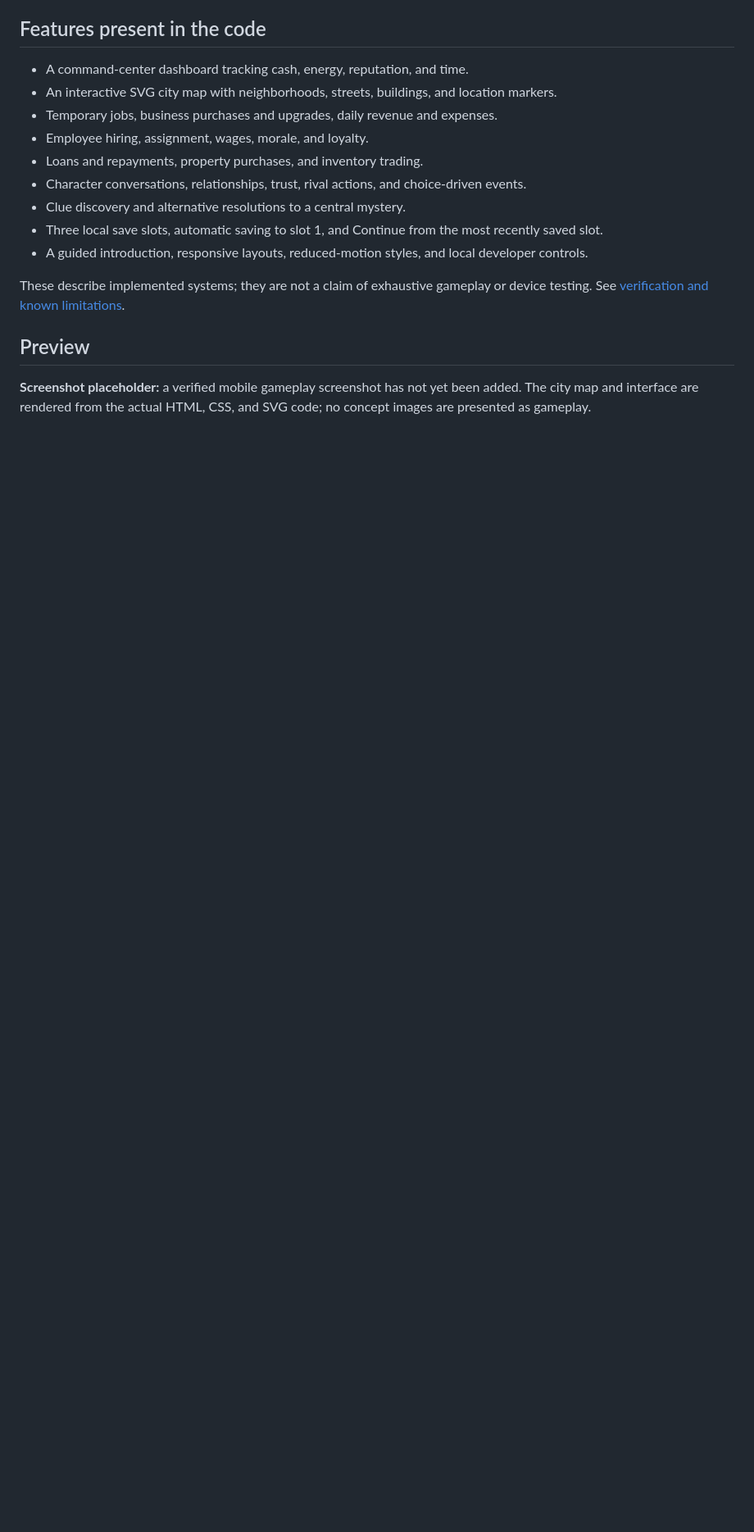
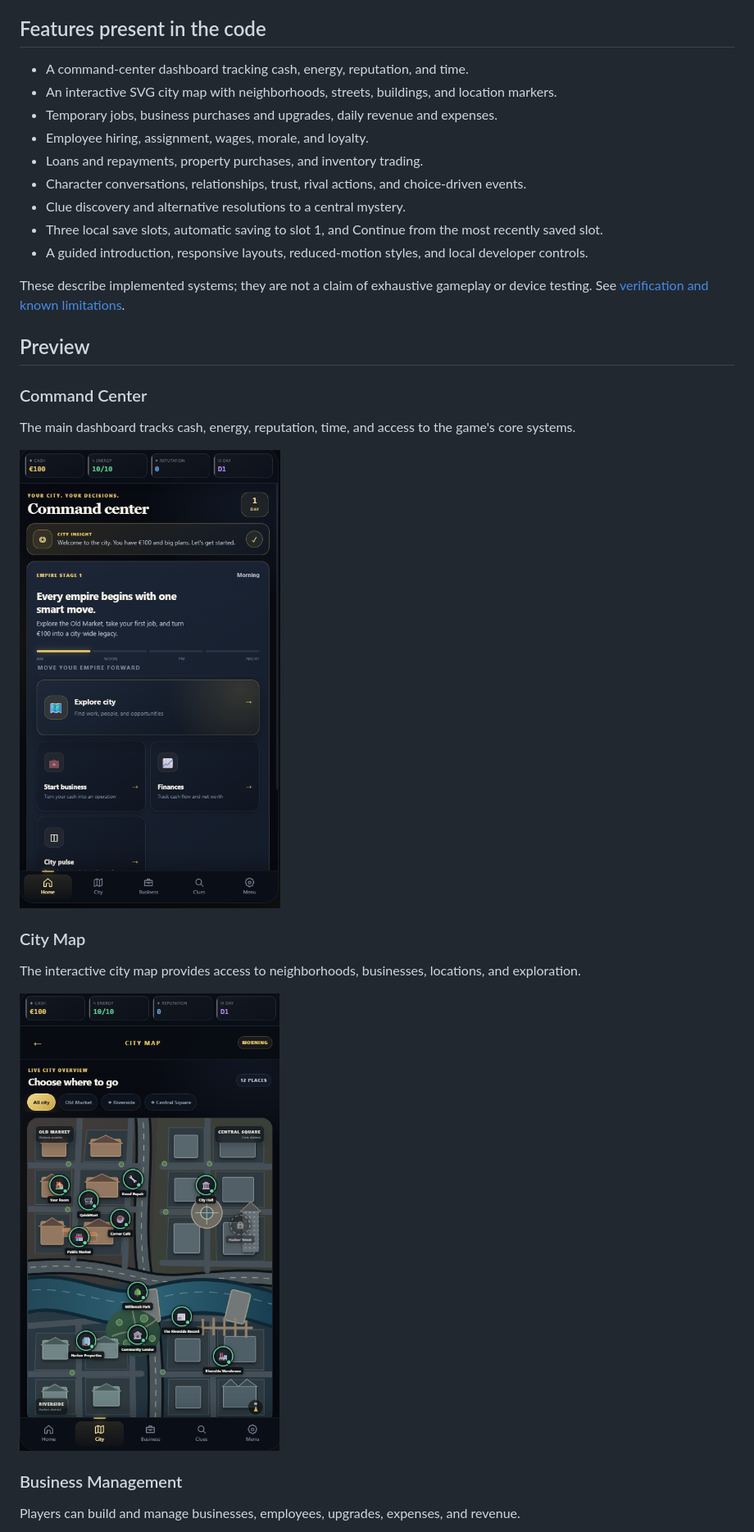
Before and after one commit to sknox698-del/the-empire, a Markdown page: README.md, the part around one of its changes. Shown at 82% size. GitHub-like rendering; blank space fills up the shorter version.

Commit message:
Add gameplay preview to The Empire README

```diff
--- a/README.md
+++ b/README.md
@@ -20,5 +20,19 @@ These describe implemented systems; they are not a claim of exhaustive gameplay
 
 ## Preview
 
-**Screenshot placeholder:** a verified mobile gameplay screenshot has not yet been added. The city map and interface are rendered from the actual HTML, CSS, and SVG code; no concept images are presented as gameplay.
+### Command Center
 
+The main dashboard tracks cash, energy, reputation, time, and access to the game's core systems.
+
+![The Empire command center](docs/images/empire-dashboard.png)
+
+### City Map
+
+The interactive city map provides access to neighborhoods, businesses, locations, and exploration.
+
+![The Empire city map](docs/images/empire-city-map.png)
+
+### Business Management
+
+Players can build and manage businesses, employees, upgrades, expenses, and revenue.
+
```
Also changed, not shown: other parts of README.md (+7 -0 lines).
